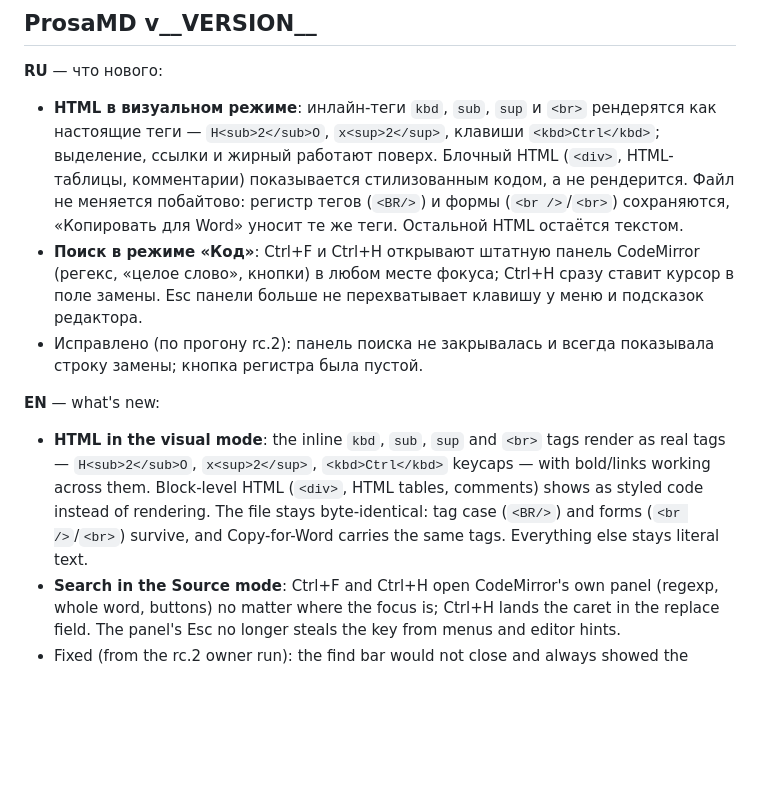
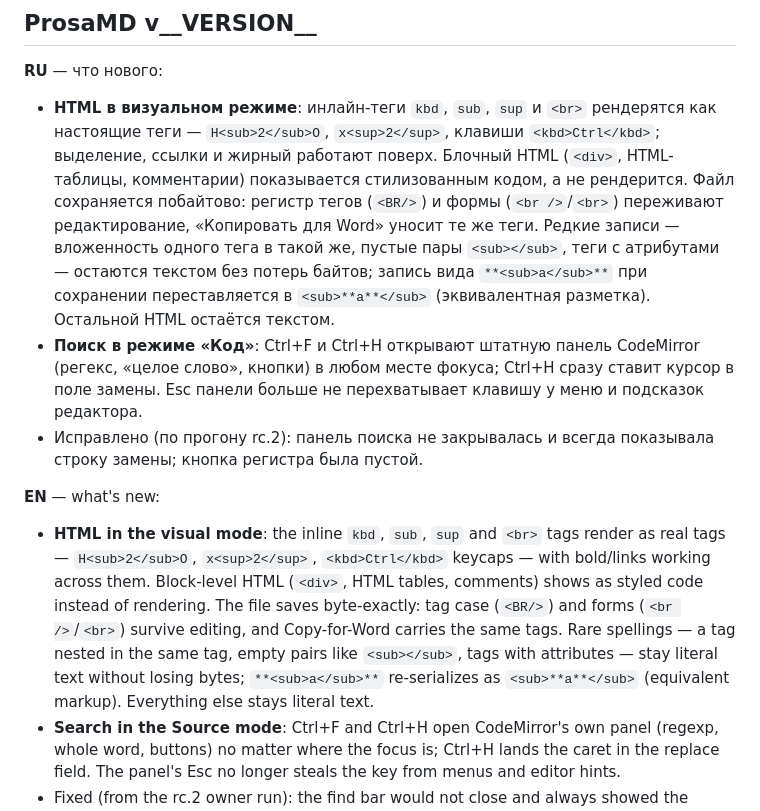
Before and after one commit to Wad-man/prosa, a Markdown page: .github/release-notes-template.md, the part around the change. Drawn GitHub-style; blank space fills up the shorter version.

Commit message:
docs: temper the rc.3 release notes - equivalent-markup reordering caveat

```diff
--- a/.github/release-notes-template.md
+++ b/.github/release-notes-template.md
@@ -2,13 +2,13 @@
 
 **RU** — что нового:
 
-- **HTML в визуальном режиме**: инлайн-теги `kbd`, `sub`, `sup` и `<br>` рендерятся как настоящие теги — `H<sub>2</sub>O`, `x<sup>2</sup>`, клавиши `<kbd>Ctrl</kbd>`; выделение, ссылки и жирный работают поверх. Блочный HTML (`<div>`, HTML-таблицы, комментарии) показывается стилизованным кодом, а не рендерится. Файл не меняется побайтово: регистр тегов (`<BR/>`) и формы (`<br />`/`<br>`) сохраняются, «Копировать для Word» уносит те же теги. Остальной HTML остаётся текстом.
+- **HTML в визуальном режиме**: инлайн-теги `kbd`, `sub`, `sup` и `<br>` рендерятся как настоящие теги — `H<sub>2</sub>O`, `x<sup>2</sup>`, клавиши `<kbd>Ctrl</kbd>`; выделение, ссылки и жирный работают поверх. Блочный HTML (`<div>`, HTML-таблицы, комментарии) показывается стилизованным кодом, а не рендерится. Файл сохраняется побайтово: регистр тегов (`<BR/>`) и формы (`<br />`/`<br>`) переживают редактирование, «Копировать для Word» уносит те же теги. Редкие записи — вложенность одного тега в такой же, пустые пары `<sub></sub>`, теги с атрибутами — остаются текстом без потерь байтов; запись вида `**<sub>a</sub>**` при сохранении переставляется в `<sub>**a**</sub>` (эквивалентная разметка). Остальной HTML остаётся текстом.
 - **Поиск в режиме «Код»**: Ctrl+F и Ctrl+H открывают штатную панель CodeMirror (регекс, «целое слово», кнопки) в любом месте фокуса; Ctrl+H сразу ставит курсор в поле замены. Esc панели больше не перехватывает клавишу у меню и подсказок редактора.
 - Исправлено (по прогону rc.2): панель поиска не закрывалась и всегда показывала строку замены; кнопка регистра была пустой.
 
 **EN** — what's new:
 
-- **HTML in the visual mode**: the inline `kbd`, `sub`, `sup` and `<br>` tags render as real tags — `H<sub>2</sub>O`, `x<sup>2</sup>`, `<kbd>Ctrl</kbd>` keycaps — with bold/links working across them. Block-level HTML (`<div>`, HTML tables, comments) shows as styled code instead of rendering. The file stays byte-identical: tag case (`<BR/>`) and forms (`<br />`/`<br>`) survive, and Copy-for-Word carries the same tags. Everything else stays literal text.
+- **HTML in the visual mode**: the inline `kbd`, `sub`, `sup` and `<br>` tags render as real tags — `H<sub>2</sub>O`, `x<sup>2</sup>`, `<kbd>Ctrl</kbd>` keycaps — with bold/links working across them. Block-level HTML (`<div>`, HTML tables, comments) shows as styled code instead of rendering. The file saves byte-exactly: tag case (`<BR/>`) and forms (`<br />`/`<br>`) survive editing, and Copy-for-Word carries the same tags. Rare spellings — a tag nested in the same tag, empty pairs like `<sub></sub>`, tags with attributes — stay literal text without losing bytes; `**<sub>a</sub>**` re-serializes as `<sub>**a**</sub>` (equivalent markup). Everything else stays literal text.
 - **Search in the Source mode**: Ctrl+F and Ctrl+H open CodeMirror's own panel (regexp, whole word, buttons) no matter where the focus is; Ctrl+H lands the caret in the replace field. The panel's Esc no longer steals the key from menus and editor hints.
 - Fixed (from the rc.2 owner run): the find bar would not close and always showed the replace row; the case-sensitivity button was empty.
 
```
